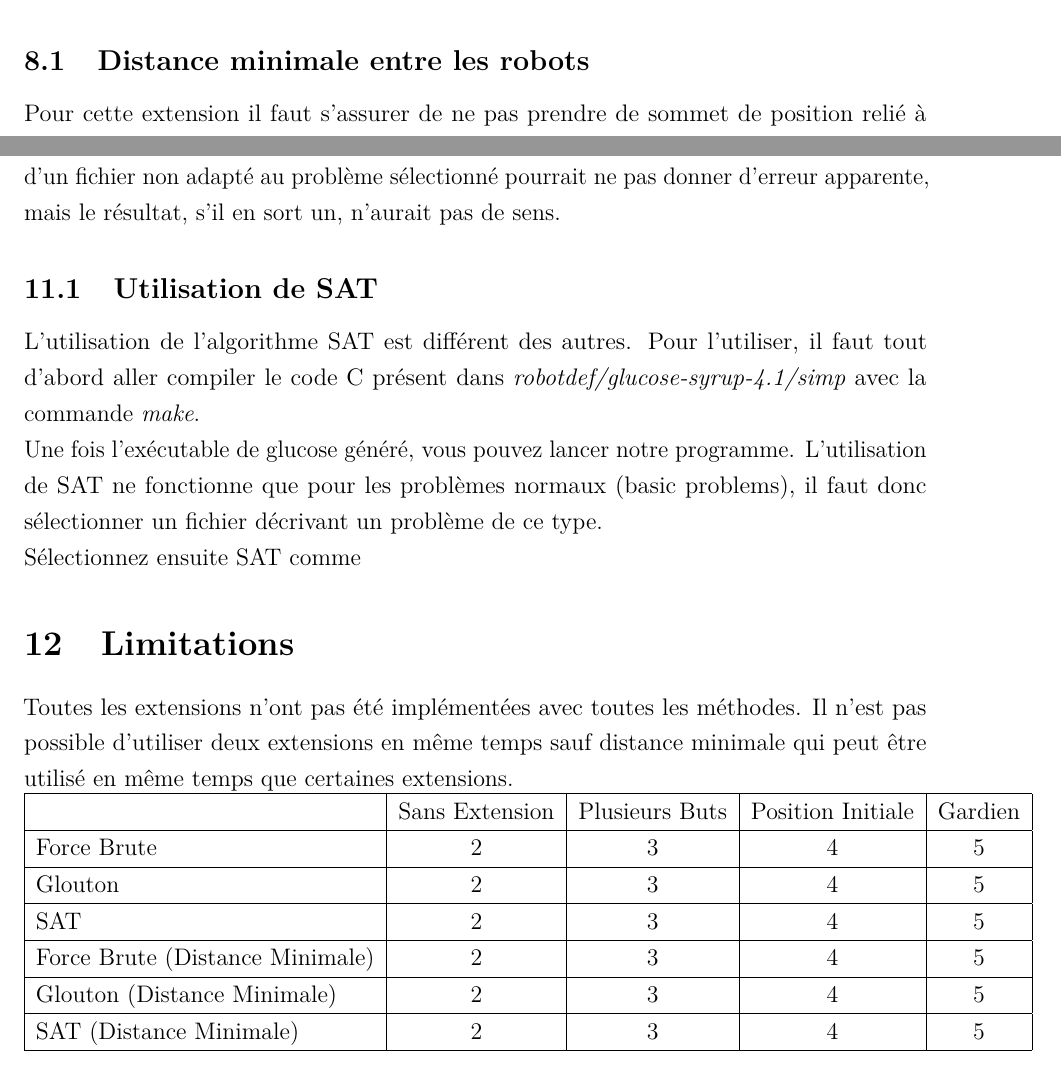
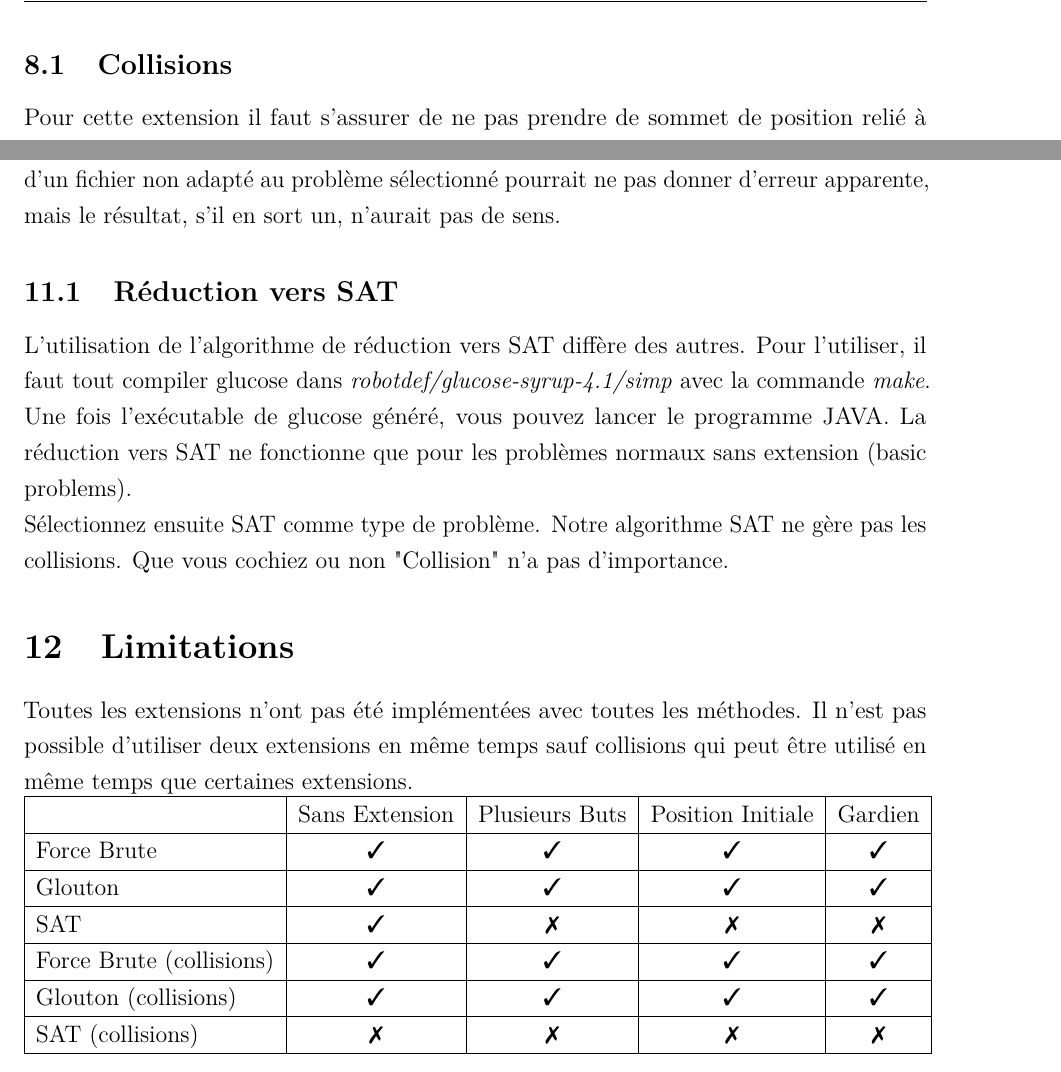
Before and after one commit to fabienjacques/AlgoAppPDF, a LaTeX document (main.tex, which reads partie2.tex, partie3.tex): two parts of pages 12 and 18 of 20 before the commit and two parts of pages 13 and 18 of 20 after it, joined at a grey line, cut at the place of the change. Compiled offline with pdfLaTeX.

Commit message:
Updates from ShareLaTeX

```diff
--- a/main.tex
+++ b/main.tex
@@ -32,6 +32,9 @@
 \usetikzlibrary{calc}
 \usepackage{tabto}
 \usepackage{xcolor}
+\usepackage{pifont}
+\newcommand{\cmark}{\ding{51}}%
+\newcommand{\xmark}{\ding{55}}%
 
 \definecolor{DarkGreen}{RGB}{0,140,0}
 \definecolor{DarkBlue}{RGB}{0,0,160}
--- a/partie2.tex
+++ b/partie2.tex
@@ -31,7 +31,7 @@ Cet algorithme a une complexité exponentielle pour le nombre de sommets du grap
 Pour cette extension, il faut que l'ensemble dominant renvoyé soit également un ensemble indépendant. \newline
 
 \fbox{\begin{minipage}{\textwidth}
-    \centerline{\textbf{Force Brute : Distance minimale entre les robots}}\vspace{\baselineskip}
+    \centerline{\textbf{Force Brute : Collisions entre les robots}}\vspace{\baselineskip}
 
     \textbf{Entrées : }Un graphe $G = (V = V_t \cup V_p, E)$
 
@@ -135,20 +136,16 @@ Avec cette méthode il est possible d'obtenir une solution avec un nombre de dé
     \qquad \textbf{Si} $D$ domine $V_t$ dans $G$ : \textbf{Renvoyer} $D$\newline
 
     \textbf{Renvoyer} FAUX
-\end{minipage}}
-
-
-
-
-\vspace{2\baselineskip}
+\end{minipage}}\newline
 
 Cet algorithme a une complexité $O(n\cdot m)$ car trouver un sommet de degré maximal, vérifier qu'un ensemble est dominant, créer une copie d'un graphe et supprimer des sommets dans un graphe peuvent tous se faire en $O(n\cdot m)$
 
-\subsection{Distance minimale entre les robots}
+\newpage
+\subsection{Collisions}
 Pour cette extension il faut s'assurer de ne pas prendre de sommet de position relié à un sommet déjà dans la solution. Pour cela, à chaque étape on supprime du graphe les voisins du sommet choisi.\newline
 
 \fbox{\begin{minipage}{\textwidth}
-    \centerline{\textbf{Méthode Gloutonne : Distance minimale entre les robots}}\vspace{\baselineskip}
+    \centerline{\textbf{Méthode Gloutonne : Collisions entre les robots}}\vspace{\baselineskip}
 
     \textbf{Entrées : }Un graphe $G = (V = V_t \cup V_p, E)$
 
--- a/partie3.tex
+++ b/partie3.tex
@@ -17,36 +17,35 @@ Lorsque le programme est lancé, vous devez commencer par choisir un fichier au
 
 Le programme utilisera l'algorithme correspondant au type de problème que vous aurez renseigné, sans vérifier la structure du fichier JSON décrivant ce problème. L'utilisation d'un fichier non adapté au problème sélectionné pourrait ne pas donner d'erreur apparente, mais le résultat, s'il en sort un, n'aurait pas de sens.
 
-\subsection{Utilisation de SAT}
+\subsection{Réduction vers SAT}
 
-L'utilisation de l'algorithme SAT est différent des autres. Pour l'utiliser, il faut tout d'abord aller compiler le code C présent dans \textit{robotdef/glucose-syrup-4.1/simp} avec la commande \textit{make}.
+L'utilisation de l'algorithme de réduction vers SAT diffère des autres. Pour l'utiliser, il faut tout compiler glucose dans \textit{robotdef/glucose-syrup-4.1/simp} avec la commande \textit{make}.
 
-Une fois l'exécutable de glucose généré, vous pouvez lancer notre programme. L'utilisation de SAT ne fonctionne que pour les problèmes normaux (basic problems), il faut donc sélectionner un fichier décrivant un problème de ce type.
+Une fois l'exécutable de glucose généré, vous pouvez lancer le programme JAVA. La réduction vers SAT ne fonctionne que pour les problèmes normaux sans extension (basic problems).
 
-Sélectionnez ensuite SAT comme
-
+Sélectionnez ensuite SAT comme type de problème. Notre algorithme SAT ne gère pas les collisions. Que vous cochiez ou non "Collision" n'a pas d'importance.
 
 \section{Limitations}
 
-Toutes les extensions n'ont pas été implémentées avec toutes les méthodes. Il n'est pas possible d'utiliser deux extensions en même temps sauf distance minimale qui peut être utilisé en même temps que certaines extensions.
+Toutes les extensions n'ont pas été implémentées avec toutes les méthodes. Il n'est pas possible d'utiliser deux extensions en même temps sauf collisions qui peut être utilisé en même temps que certaines extensions.
 
 \begin{tabular}{| l | c | c | c | c |}
  \hline
      & Sans Extension & Plusieurs Buts & Position Initiale & Gardien \\
    \hline
-   Force Brute & 2 & 3 & 4 & 5\\
+   Force Brute & \cmark & \cmark & \cmark & \cmark\\
   \hline
- Glouton & 2 & 3 & 4  & 5\\
+ Glouton & \cmark & \cmark & \cmark  & \cmark\\
  \hline
- SAT & 2 & 3 & 4  & 5\\
+ SAT & \cmark & \xmark & \xmark  & \xmark\\
  \hline
- Force Brute (Distance Minimale) & 2 & 3 & 4  & 5\\
+ Force Brute (collisions) & \cmark & \cmark & \cmark  & \cmark\\
  \hline
- Glouton (Distance Minimale) & 2 & 3 & 4  & 5\\
+ Glouton (collisions) & \cmark & \cmark & \cmark & \cmark\\
  \hline
- SAT (Distance Minimale) & 2 & 3 & 4  & 5\\
+ SAT (collisions) & \xmark & \xmark & \xmark  & \xmark\\
   \hline
- \end{tabular}
+ \end{tabular}\newline
 
 Nous n'avons pas implémenté le fait de récupérer les positions des défenseurs à partir de la solution renvoyée par glucose.
 
```
Also changed, not shown: partie1.tex (+1 -1 lines), partie2.tex (10 more changed lines), partie3.tex (2 more changed lines).
